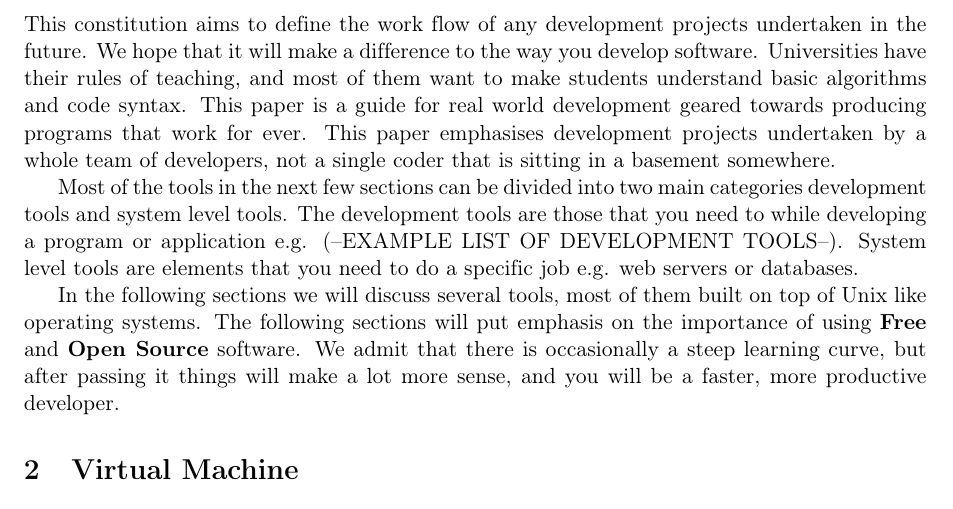
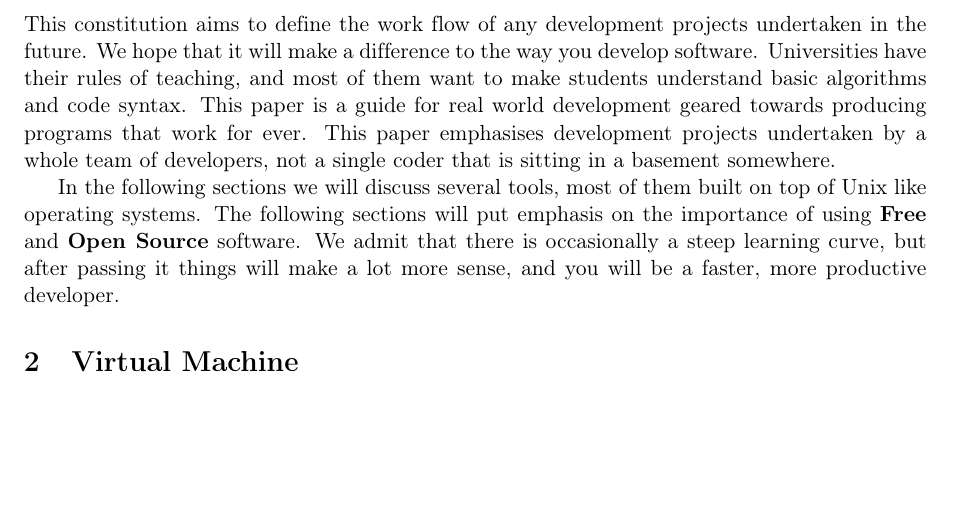
Before and after one commit to KISRDevelopment/DeveloperConstitution, a LaTeX document (Constitution.tex): part of page 3 of 5, cut so that both start at the same text, the shorter picture padded with empty space. Compiled offline with pdfLaTeX.

Commit message:
Created a lite version of Constitution. No subsections.

```diff
--- a/Constitution.tex
+++ b/Constitution.tex
@@ -25,7 +25,7 @@
 \section{Introduction}
 This constitution aims to def{}ine the work f{}low of any development projects undertaken in the future. We hope that it will make a dif{}ference to the way you develop software. Universities have their rules of teaching, and most of them want to make students understand basic algorithms and code syntax. This paper is a guide for real world development geared towards producing programs that work for ever. This paper emphasises development projects undertaken by a whole team of developers, not a single coder that is sitting in a basement somewhere.
 
-Most of the tools in the next few sections can be divided into two main categories development tools and system level tools. The development tools are those that you need to while developing a program or application e.g. (--EXAMPLE LIST OF DEVELOPMENT TOOLS--). System level tools are elements that you need to do a specif{}ic job e.g. web servers or databases. %Not sure about the clarity of that last sentence.
+%Most of the tools in the next few sections can be divided into two main categories development tools and system level tools. The development tools are those that you need to while developing a program or application e.g. . System level tools are elements that you need to do a specif{}ic job e.g. web servers or databases. %Not sure about the clarity of that last sentence.
 
 In the following sections we will discuss several tools, most of them built on top of Unix like operating systems. The following sections will put emphasis on the importance of using \textbf{Free} and \textbf{Open Source} software. We admit that there is occasionally a steep learning curve, but after passing it things will make a lot more sense, and you will be a faster, more productive developer.
 
```
